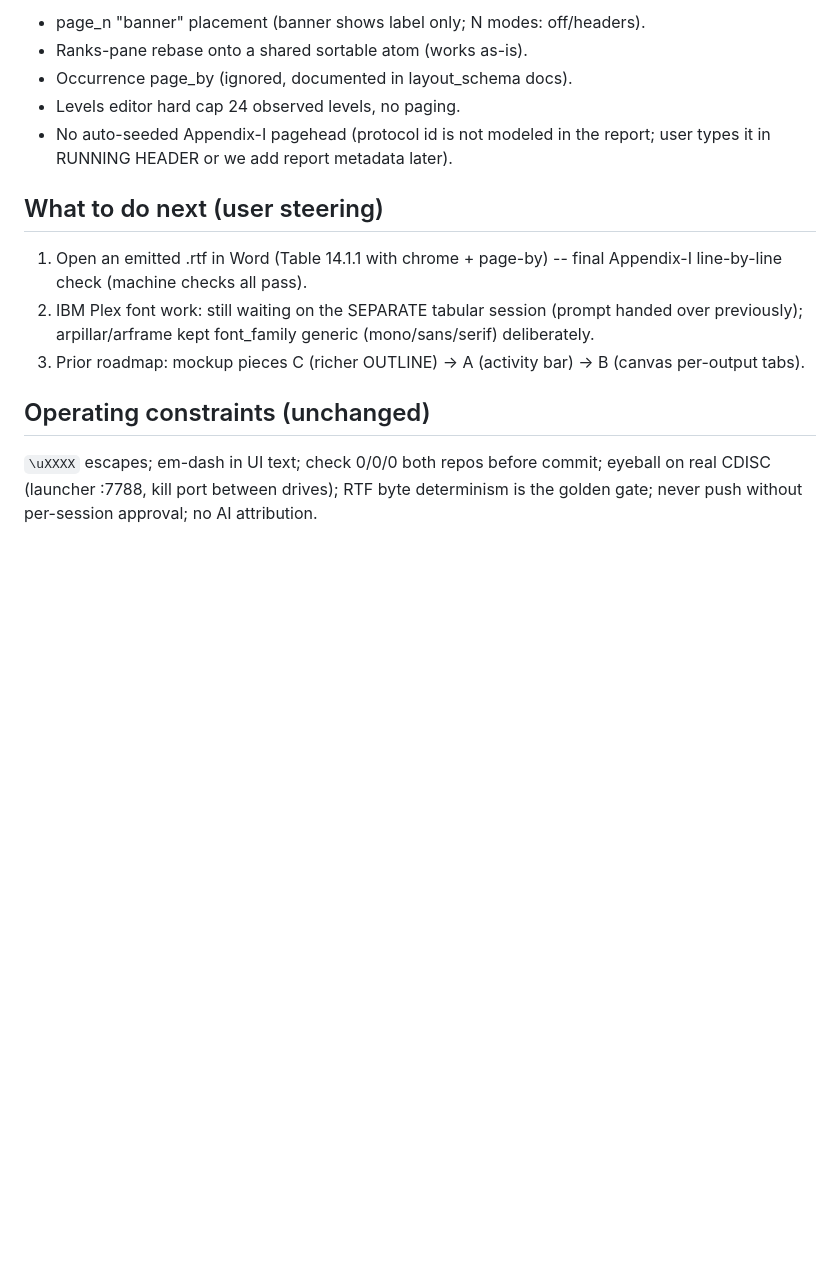
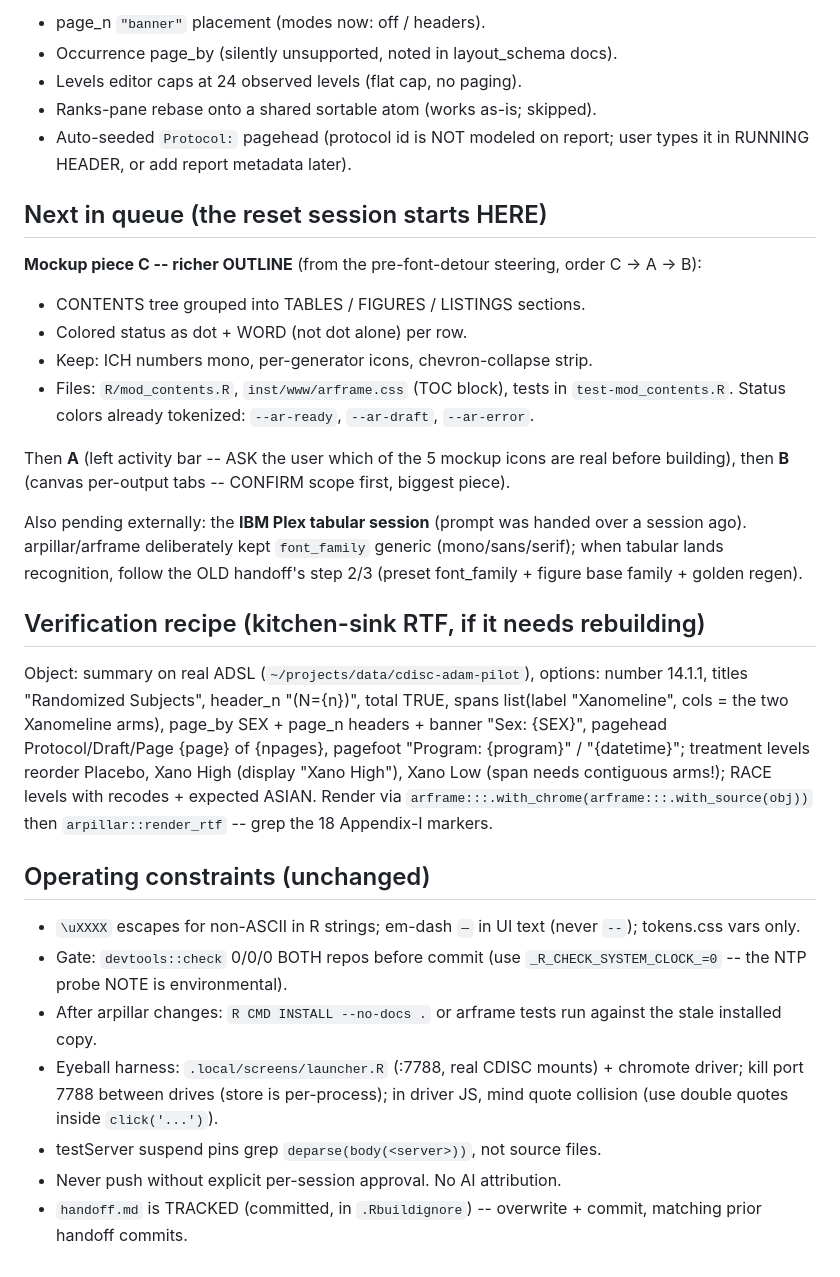
Before and after one commit to vthanik/arframe, a Markdown page: handoff.md, the part around one of its changes. Drawn GitHub-style; blank space fills up the shorter version.

Commit message:
docs(handoff): session-2 wrap -- parity plan done + verified; next session starts OUTLINE piece C

```diff
--- a/handoff.md
+++ b/handoff.md
@@ -62,24 +79,55 @@ printable-width pin, header_n) -- existing goldens passed UNCHANGED.
 
-- page_n "banner" placement (banner shows label only; N modes: off/headers).
-- Ranks-pane rebase onto a shared sortable atom (works as-is).
-- Occurrence page_by (ignored, documented in layout_schema docs).
-- Levels editor hard cap 24 observed levels, no paging.
-- No auto-seeded Appendix-I pagehead (protocol id is not modeled in the
-  report; user types it in RUNNING HEADER or we add report metadata later).
+- page_n `"banner"` placement (modes now: off / headers).
+- Occurrence page_by (silently unsupported, noted in layout_schema docs).
+- Levels editor caps at 24 observed levels (flat cap, no paging).
+- Ranks-pane rebase onto a shared sortable atom (works as-is; skipped).
+- Auto-seeded `Protocol:` pagehead (protocol id is NOT modeled on report;
+  user types it in RUNNING HEADER, or add report metadata later).
 
-## What to do next (user steering)
+## Next in queue (the reset session starts HERE)
 
-1. Open an emitted .rtf in Word (Table 14.1.1 with chrome + page-by) --
-   final Appendix-I line-by-line check (machine checks all pass).
-2. IBM Plex font work: still waiting on the SEPARATE tabular session
-   (prompt handed over previously); arpillar/arframe kept font_family
-   generic (mono/sans/serif) deliberately.
-3. Prior roadmap: mockup pieces C (richer OUTLINE) -> A (activity bar) ->
-   B (canvas per-output tabs).
+**Mockup piece C -- richer OUTLINE** (from the pre-font-detour steering,
+order C -> A -> B):
+- CONTENTS tree grouped into TABLES / FIGURES / LISTINGS sections.
+- Colored status as dot + WORD (not dot alone) per row.
+- Keep: ICH numbers mono, per-generator icons, chevron-collapse strip.
+- Files: `R/mod_contents.R`, `inst/www/arframe.css` (TOC block), tests in
+  `test-mod_contents.R`. Status colors already tokenized: `--ar-ready`,
+  `--ar-draft`, `--ar-error`.
+
+Then **A** (left activity bar -- ASK the user which of the 5 mockup icons are
+real before building), then **B** (canvas per-output tabs -- CONFIRM scope
+first, biggest piece).
+
+Also pending externally: the **IBM Plex tabular session** (prompt was handed
+over a session ago). arpillar/arframe deliberately kept `font_family`
+generic (mono/sans/serif); when tabular lands recognition, follow the OLD
+handoff's step 2/3 (preset font_family + figure base family + golden regen).
+
+## Verification recipe (kitchen-sink RTF, if it needs rebuilding)
+
+Object: summary on real ADSL (`~/projects/data/cdisc-adam-pilot`), options:
+number 14.1.1, titles "Randomized Subjects", header_n "(N={n})",
+total TRUE, spans list(label "Xanomeline", cols = the two Xanomeline arms),
+page_by SEX + page_n headers + banner "Sex: {SEX}", pagehead
+Protocol/Draft/Page {page} of {npages}, pagefoot "Program: {program}" /
+"{datetime}"; treatment levels reorder Placebo, Xano High (display "Xano
+High"), Xano Low (span needs contiguous arms!); RACE levels with recodes +
+expected ASIAN. Render via `arframe:::.with_chrome(arframe:::.with_source(obj))`
+then `arpillar::render_rtf` -- grep the 18 Appendix-I markers.
 
 ## Operating constraints (unchanged)
 
-`\uXXXX` escapes; em-dash in UI text; check 0/0/0 both repos before commit;
-eyeball on real CDISC (launcher :7788, kill port between drives); RTF byte
-determinism is the golden gate; never push without per-session approval;
-no AI attribution.
+- `\uXXXX` escapes for non-ASCII in R strings; em-dash `—` in UI text
+  (never `--`); tokens.css vars only.
+- Gate: `devtools::check` 0/0/0 BOTH repos before commit (use
+  `_R_CHECK_SYSTEM_CLOCK_=0` -- the NTP probe NOTE is environmental).
+- After arpillar changes: `R CMD INSTALL --no-docs .` or arframe tests run
+  against the stale installed copy.
+- Eyeball harness: `.local/screens/launcher.R` (:7788, real CDISC mounts) +
+  chromote driver; kill port 7788 between drives (store is per-process);
+  in driver JS, mind quote collision (use double quotes inside `click('...')`).
+- testServer suspend pins grep `deparse(body(<server>))`, not source files.
+- Never push without explicit per-session approval. No AI attribution.
+- `handoff.md` is TRACKED (committed, in `.Rbuildignore`) -- overwrite +
+  commit, matching prior handoff commits.
```
Also changed, not shown: other parts of handoff.md (+63 -46 lines).
